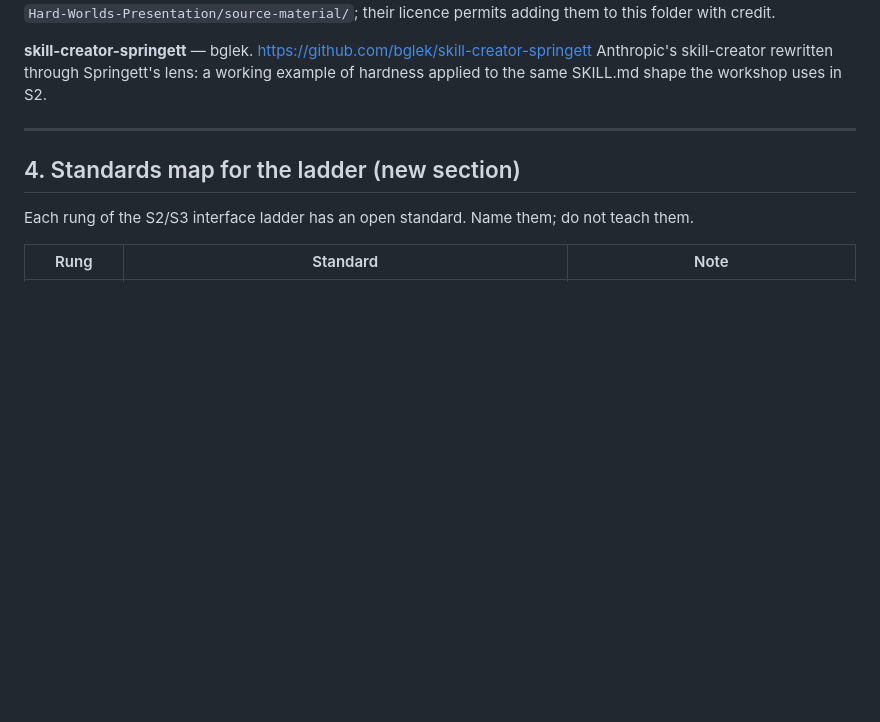
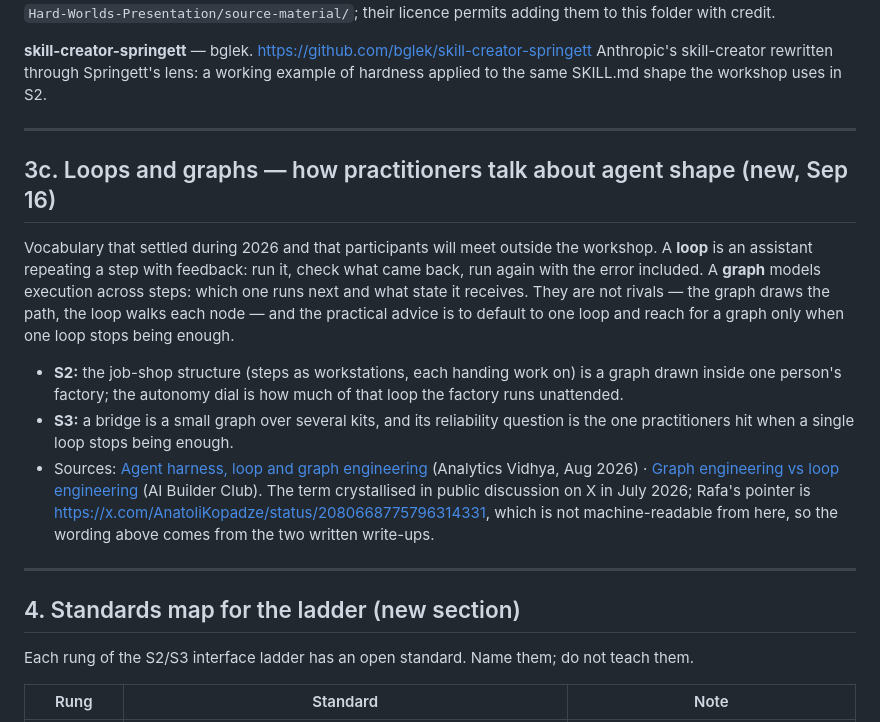
Before and after one commit to protocolvision/workshop-kitkraft, a Markdown page: workshop-dev/context-tank/resources.md, the part around the change. Rendered like a GitHub page; blank space fills up the shorter version.

```diff
--- a/workshop-dev/context-tank/resources.md
+++ b/workshop-dev/context-tank/resources.md
@@ -127,6 +127,16 @@ Eleven-slide exploration of where Springett's move (promote constraints from pro
 
 **skill-creator-springett** — bglek. https://github.com/bglek/skill-creator-springett
 Anthropic's skill-creator rewritten through Springett's lens: a working example of hardness applied to the same SKILL.md shape the workshop uses in S2.
+
+---
+
+## 3c. Loops and graphs — how practitioners talk about agent shape (new, Sep 16)
+
+Vocabulary that settled during 2026 and that participants will meet outside the workshop. A **loop** is an assistant repeating a step with feedback: run it, check what came back, run again with the error included. A **graph** models execution across steps: which one runs next and what state it receives. They are not rivals — the graph draws the path, the loop walks each node — and the practical advice is to default to one loop and reach for a graph only when one loop stops being enough.
+
+- **S2:** the job-shop structure (steps as workstations, each handing work on) is a graph drawn inside one person's factory; the autonomy dial is how much of that loop the factory runs unattended.
+- **S3:** a bridge is a small graph over several kits, and its reliability question is the one practitioners hit when a single loop stops being enough.
+- Sources: [Agent harness, loop and graph engineering](https://www.analyticsvidhya.com/blog/2026/08/agent-harness-loop-graph-engineering/) (Analytics Vidhya, Aug 2026) · [Graph engineering vs loop engineering](https://www.aibuilderclub.com/blog/graph-engineering-vs-loop-engineering) (AI Builder Club). The term crystallised in public discussion on X in July 2026; Rafa's pointer is https://x.com/AnatoliKopadze/status/2080668775796314331, which is not machine-readable from here, so the wording above comes from the two written write-ups.
 
 ---
 
```
Also changed, not shown: workshop-dev/slides/glossary.md (+7 -0 lines).
